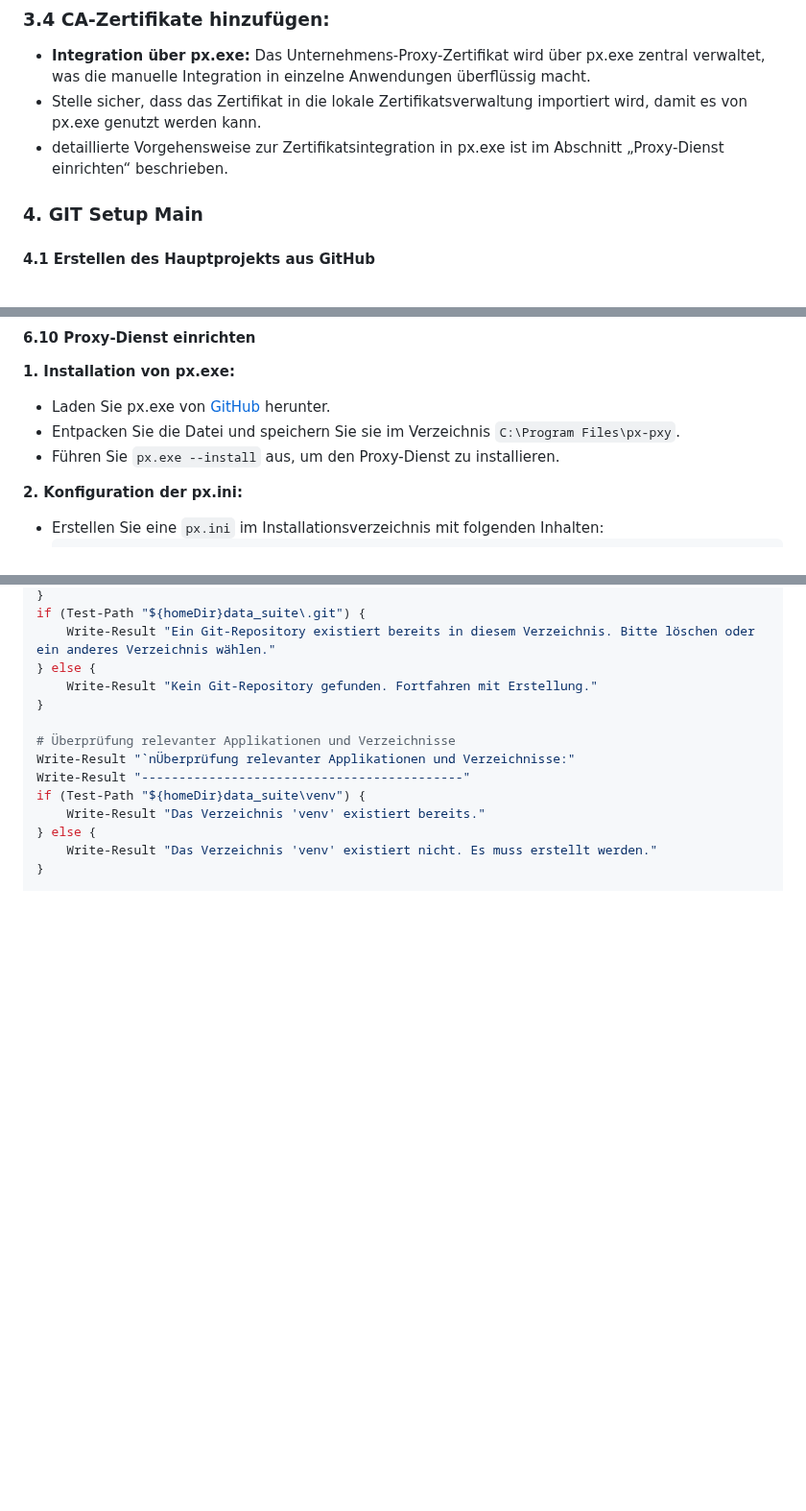
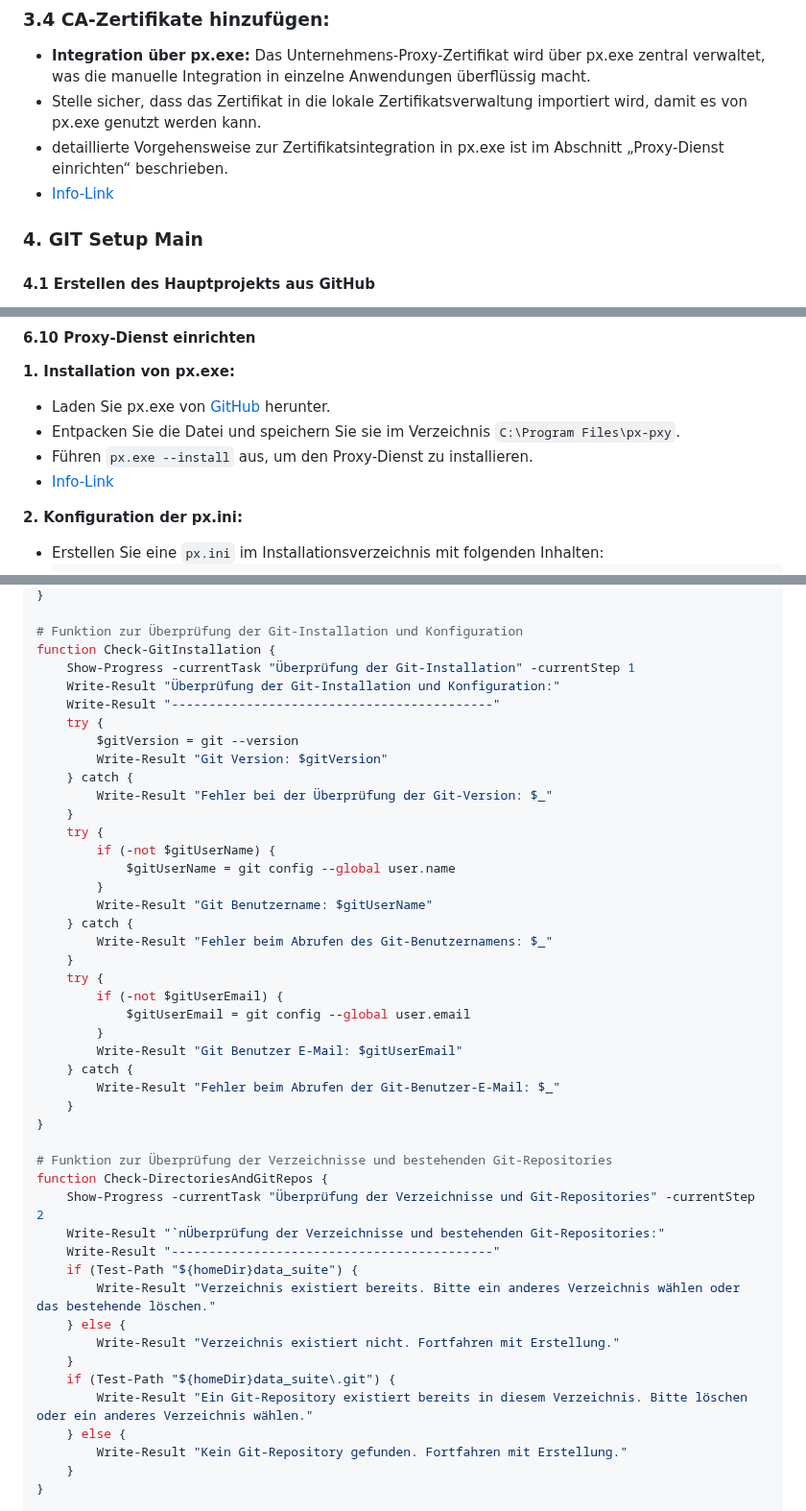
Before and after one commit to PrinceEitel/Data_Suite, a Markdown page: README.md, 3 parts joined by grey strips. Shown at 96% size. GitHub-like rendering; blank space fills up the shorter version.

```diff
--- a/README.md
+++ b/README.md
@@ -279,6 +279,7 @@ Data_Suite/
    - **Integration über px.exe:** Das Unternehmens-Proxy-Zertifikat wird über px.exe zentral verwaltet, was die manuelle Integration in einzelne Anwendungen überflüssig macht.
    - Stelle sicher, dass das Zertifikat in die lokale Zertifikatsverwaltung importiert wird, damit es von px.exe genutzt werden kann.
    - detaillierte Vorgehensweise zur Zertifikatsintegration in px.exe ist im Abschnitt „Proxy-Dienst einrichten“ beschrieben.
+   - [Info-Link](#pxexe-proxy-dienst)
 
 ### 4. GIT Setup Main
 
@@ -711,7 +712,8 @@ Zur Überprüfung und Konfiguration der Git-Integration in IntelliJ IDEA:
 **1. Installation von px.exe:**
    - Laden Sie px.exe von [GitHub](https://github.com/genotrance/px/releases) herunter.
    - Entpacken Sie die Datei und speichern Sie sie im Verzeichnis `C:\Program Files\px-pxy`.
-   - Führen Sie `px.exe --install` aus, um den Proxy-Dienst zu installieren.
+   - Führen  `px.exe --install` aus, um den Proxy-Dienst zu installieren.
+   - [Info-Link](#pxexe-proxy-dienst)
 
 **2. Konfiguration der px.ini:**
    - Erstellen Sie eine `px.ini` im Installationsverzeichnis mit folgenden Inhalten:
@@ -1505,16 +1537,48 @@ if (Test-Path "${homeDir}data_suite") {
 }
-if (Test-Path "${homeDir}data_suite\.git") {
-    Write-Result "Ein Git-Repository existiert bereits in diesem Verzeichnis. Bitte löschen oder ein anderes Verzeichnis wählen."
-} else {
-    Write-Result "Kein Git-Repository gefunden. Fortfahren mit Erstellung."
+
+# Funktion zur Überprüfung der Git-Installation und Konfiguration
+function Check-GitInstallation {
+    Show-Progress -currentTask "Überprüfung der Git-Installation" -currentStep 1
+    Write-Result "Überprüfung der Git-Installation und Konfiguration:"
+    Write-Result "-------------------------------------------"
+    try {
+        $gitVersion = git --version
+        Write-Result "Git Version: $gitVersion"
+    } catch {
+        Write-Result "Fehler bei der Überprüfung der Git-Version: $_"
+    }
+    try {
+        if (-not $gitUserName) {
+            $gitUserName = git config --global user.name
+        }
+        Write-Result "Git Benutzername: $gitUserName"
+    } catch {
+        Write-Result "Fehler beim Abrufen des Git-Benutzernamens: $_"
+    }
+    try {
+        if (-not $gitUserEmail) {
+            $gitUserEmail = git config --global user.email
+        }
+        Write-Result "Git Benutzer E-Mail: $gitUserEmail"
+    } catch {
+        Write-Result "Fehler beim Abrufen der Git-Benutzer-E-Mail: $_"
+    }
 }
 
-# Überprüfung relevanter Applikationen und Verzeichnisse
-Write-Result "`nÜberprüfung relevanter Applikationen und Verzeichnisse:"
-Write-Result "-------------------------------------------"
-if (Test-Path "${homeDir}data_suite\venv") {
-    Write-Result "Das Verzeichnis 'venv' existiert bereits."
-} else {
-    Write-Result "Das Verzeichnis 'venv' existiert nicht. Es muss erstellt werden."
+# Funktion zur Überprüfung der Verzeichnisse und bestehenden Git-Repositories
+function Check-DirectoriesAndGitRepos {
+    Show-Progress -currentTask "Überprüfung der Verzeichnisse und Git-Repositories" -currentStep 2
+    Write-Result "`nÜberprüfung der Verzeichnisse und bestehenden Git-Repositories:"
+    Write-Result "-------------------------------------------"
+    if (Test-Path "${homeDir}data_suite") {
+        Write-Result "Verzeichnis existiert bereits. Bitte ein anderes Verzeichnis wählen oder das bestehende löschen."
+    } else {
+        Write-Result "Verzeichnis existiert nicht. Fortfahren mit Erstellung."
+    }
+    if (Test-Path "${homeDir}data_suite\.git") {
+        Write-Result "Ein Git-Repository existiert bereits in diesem Verzeichnis. Bitte löschen oder ein anderes Verzeichnis wählen."
+    } else {
+        Write-Result "Kein Git-Repository gefunden. Fortfahren mit Erstellung."
+    }
 }
 
```
Also changed, not shown: other parts of README.md (+220 -160 lines).
